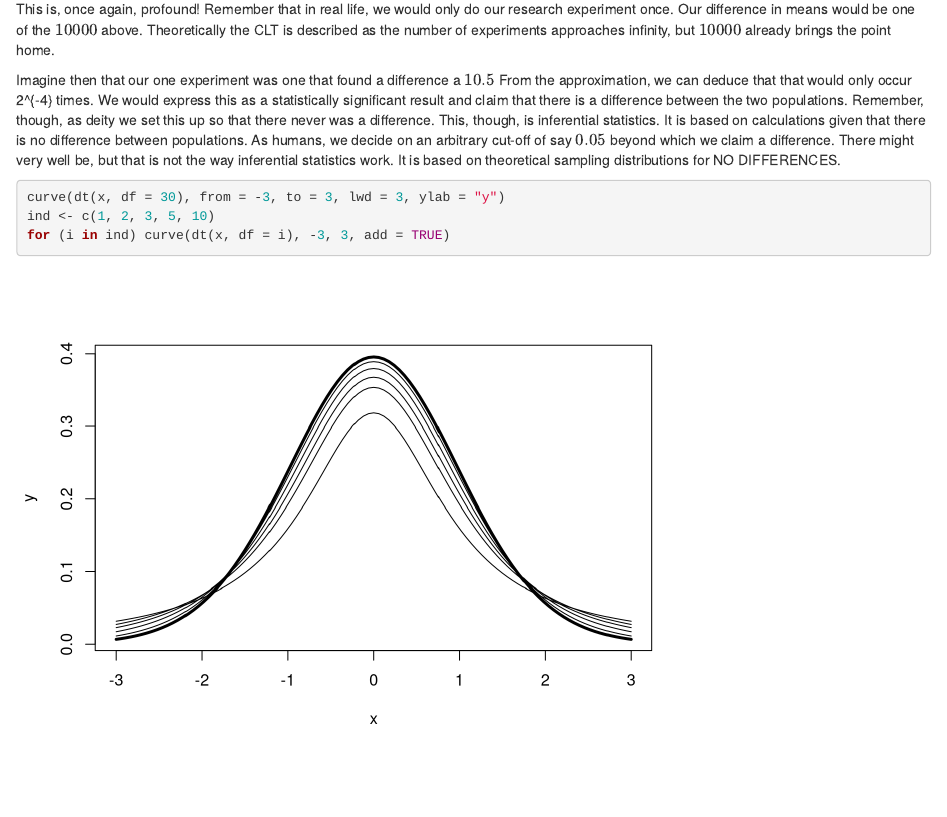
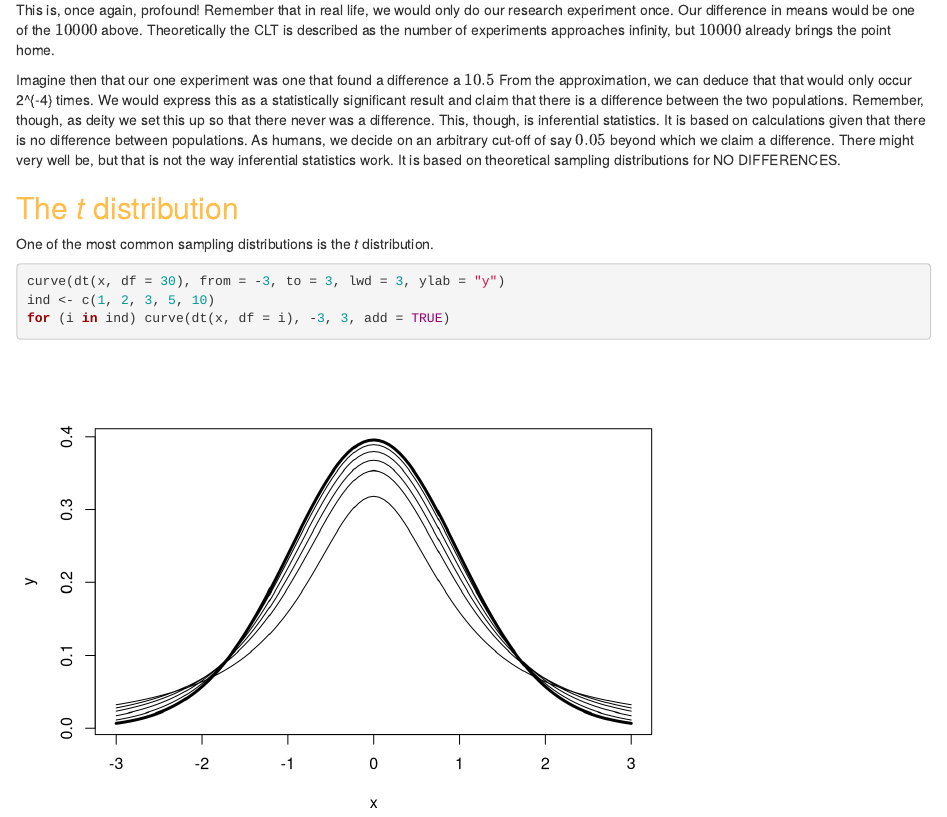
Before and after one commit to juanklopper/Medical-statistics-using-R, an R Markdown document (05_Sampling_distributions.Rmd): the page in a window 1100 px wide, from 5380 px down before the commit and from 5400 px down after it, so that both start at the same text. Rendered offline with R 4.5, knitr and Pandoc, with nearby package versions.

Commit message:
Updated file.

````diff
--- a/05_Sampling_distributions.Rmd
+++ b/05_Sampling_distributions.Rmd
@@ -152,6 +152,10 @@ This is, once again, profound!  Remember that in real life, we would only do our
 
 Imagine then that our one experiment was one that found a difference a $10.5$  From the approximation, we can deduce that that would only occur `r 2 / 10000` times.  We would express this as a statistically significant result and claim that there is a difference between the two populations.  Remember, though, as deity we set this up so that there never was a difference.  This, though, is inferential statistics.  It is based on calculations given that there is no difference between populations.  As humans, we decide on an arbitrary cut-off of say $0.05$ beyond which we claim a difference.  There might very well be, but that is not the way inferential statistics work.  It is based on theoretical sampling distributions for NO DIFFERENCES.
 
+## The _t_ distribution
+
+One of the most common sampling distributions is the _t_ distribution.
+
 ```{r}
 curve(dt(x, df = 30), from = -3, to = 3, lwd = 3, ylab = "y")
 ind <- c(1, 2, 3, 5, 10)
````
